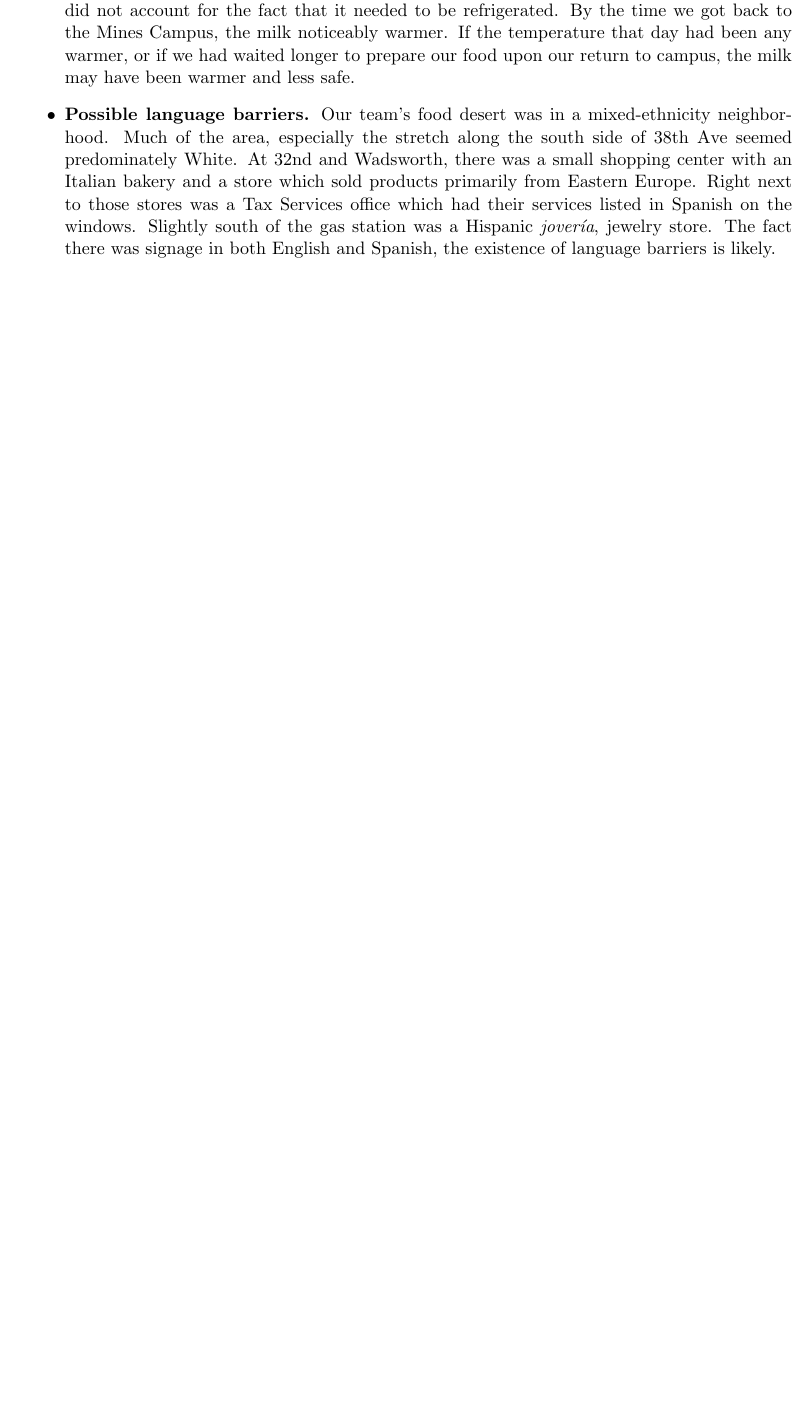
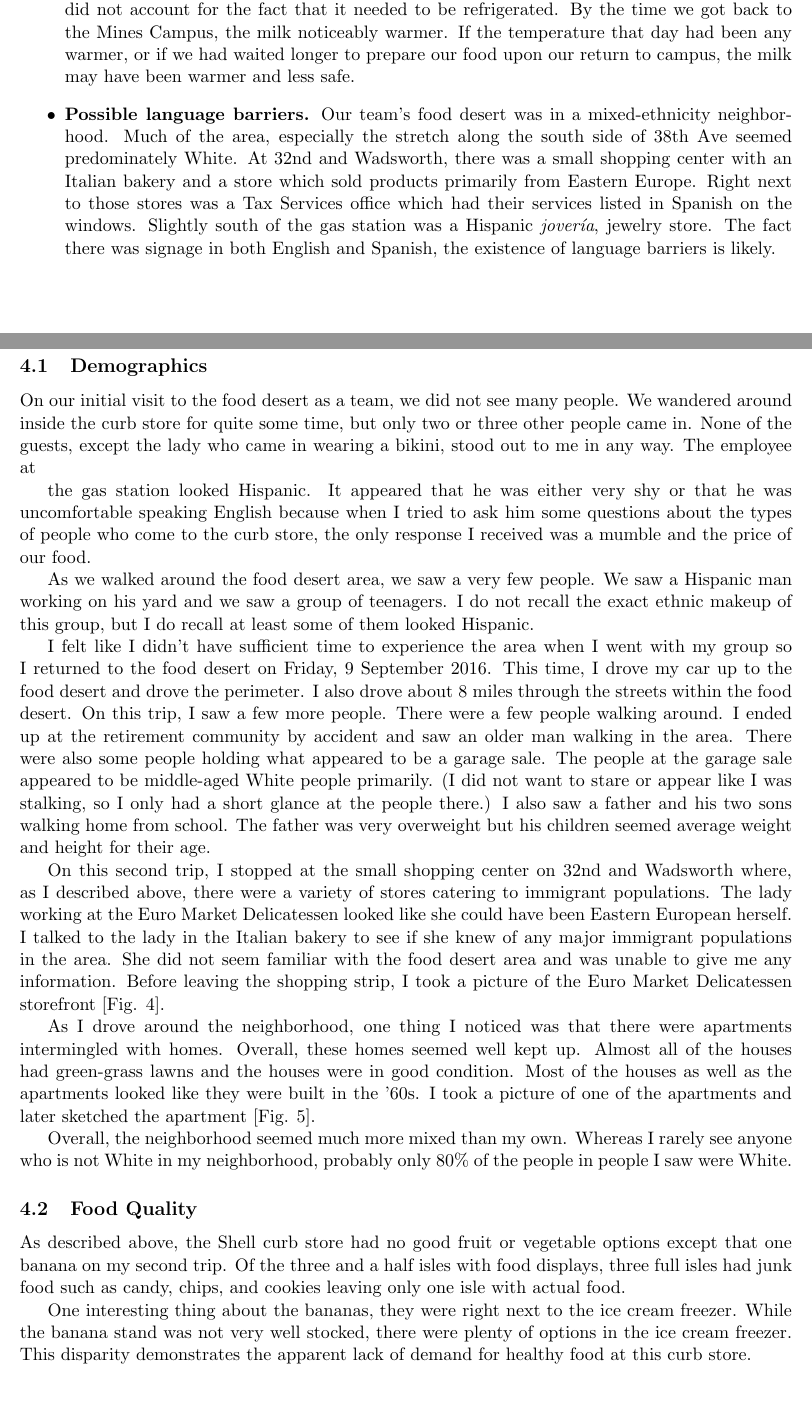
Before and after one commit to sumnerevans/epic151, a LaTeX document (user-empathy-experience/user-empathy-reflection.tex): part of page 4 of 9 before the commit and two parts of pages 4 and 5 of 10 after it, the two joined at a grey line, cut so that both start at the same text, the shorter picture padded with empty space. Compiled offline with pdfLaTeX.

Commit message:
UER: Analysis done

```diff
--- a/user-empathy-experience/user-empathy-reflection.tex
+++ b/user-empathy-experience/user-empathy-reflection.tex
@@ -5,6 +5,7 @@
 \usepackage{wrapfig}
 \usepackage{float}
 \usepackage{enumitem}
+\usepackage{textcomp}
 
 \title{User Empathy Reflection}
 \author{Jonathan "Sumner" Evans}
@@ -183,4 +185,53 @@ people living in food deserts.
 \end{itemize}
 
 \section{Analysis}
+\subsection{Demographics}
+On our initial visit to the food desert as a team, we did not see many people. We wandered around
+inside the curb store for quite some time, but only two or three other people came in. None of the
+guests, except the lady who came in wearing a bikini, stood out to me in any way. The employee at
 
+the gas station looked Hispanic. It appeared that he was either very shy or that he was
+uncomfortable speaking English because when I tried to ask him some questions about the types of
+people who come to the curb store, the only response I received was a mumble and the price of our
+food.
+
+As we walked around the food desert area, we saw a very few people. We saw a Hispanic man working on
+his yard and we saw a group of teenagers. I do not recall the exact ethnic makeup of this group, but
+I do recall at least some of them looked Hispanic.
+
+I felt like I didn't have sufficient time to experience the area when I went with my group so I
+returned to the food desert on Friday, 9 September 2016. This time, I drove my car up to the food
+desert and drove the perimeter. I also drove about 8 miles through the streets within the food
+desert. On this trip, I saw a few more people. There were a few people walking around. I ended up at
+the retirement community by accident and saw an older man walking in the area. There were also some
+people holding what appeared to be a garage sale. The people at the garage sale appeared to be
+middle-aged White people primarily. (I did not want to stare or appear like I was stalking, so I
+only had a short glance at the people there.) I also saw a father and his two sons walking home from
+school. The father was very overweight but his children seemed average weight and height for their
+age.
+
+On this second trip, I stopped at the small shopping center on 32nd and Wadsworth where, as I
+described above, there were a variety of stores catering to immigrant populations. The lady working
+at the Euro Market Delicatessen looked like she could have been Eastern European herself. I
+talked to the lady in the Italian bakery to see if she knew of any major immigrant populations in
+the area. She did not seem familiar with the food desert area and was unable to give me any
+information. Before leaving the shopping strip, I took a picture of the Euro Market Delicatessen
+storefront [Fig. 4].
+
+As I drove around the neighborhood, one thing I noticed was that there were apartments intermingled
+with homes. Overall, these homes seemed well kept up. Almost all of the houses had green-grass lawns
+and the houses were in good condition. Most of the houses as well as the apartments looked like they
+were built in the '60s. I took a picture of one of the apartments and later sketched the apartment
+[Fig. 5].
+
+Overall, the neighborhood seemed much more mixed than my own. Whereas I rarely see anyone who is not
+White in my neighborhood, probably only $80\%$ of the people in people I saw were White.
+
+\subsection{Food Quality}
+As described above, the Shell curb store had no good fruit or vegetable options except that one
+banana on my second trip. Of the three and a half isles with food displays, three full isles had
+junk food such as candy, chips, and cookies leaving only one isle with actual food.
+
+One interesting thing about the bananas, they were right next to the ice cream freezer. While the
+banana stand was not very well stocked, there were plenty of options in the ice cream freezer. This
+disparity demonstrates the apparent lack of demand for healthy food at this curb store.
```
Also changed, not shown: user-empathy-experience/resources/delicatessen.jpg (added), user-empathy-experience/user-empathy-reflection.tex (57 more changed lines).
